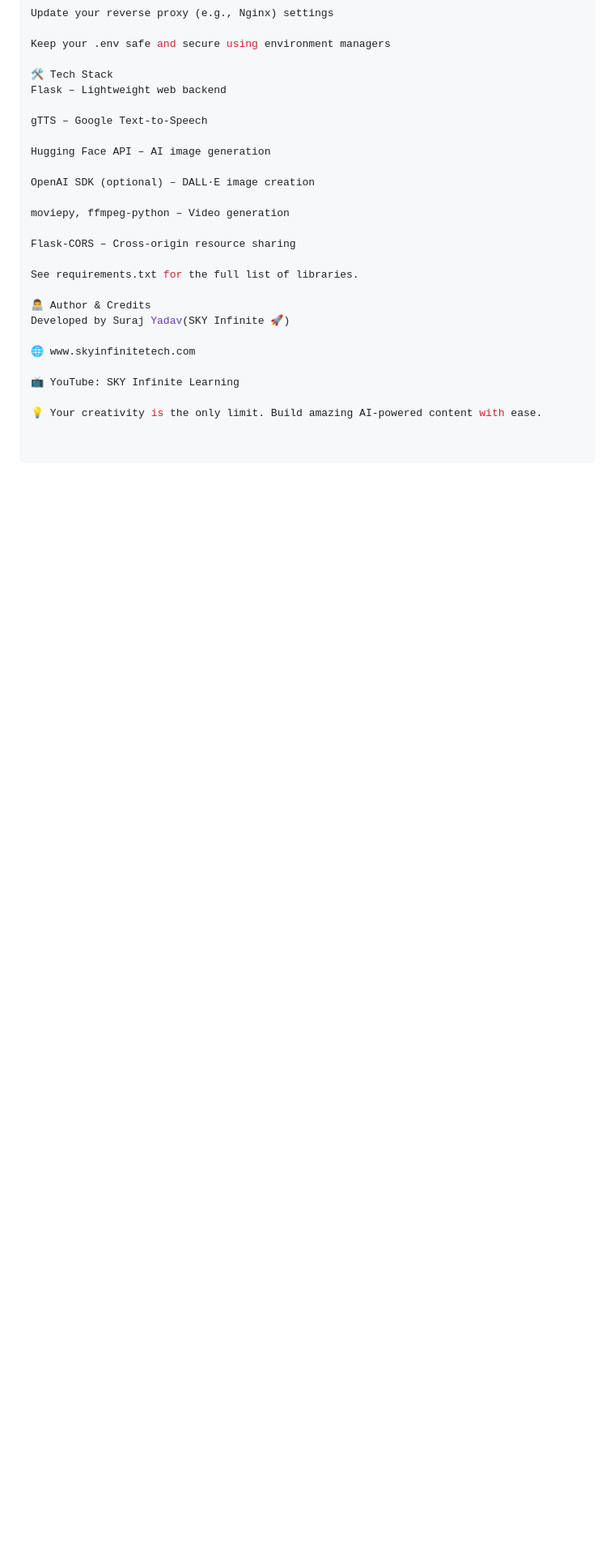
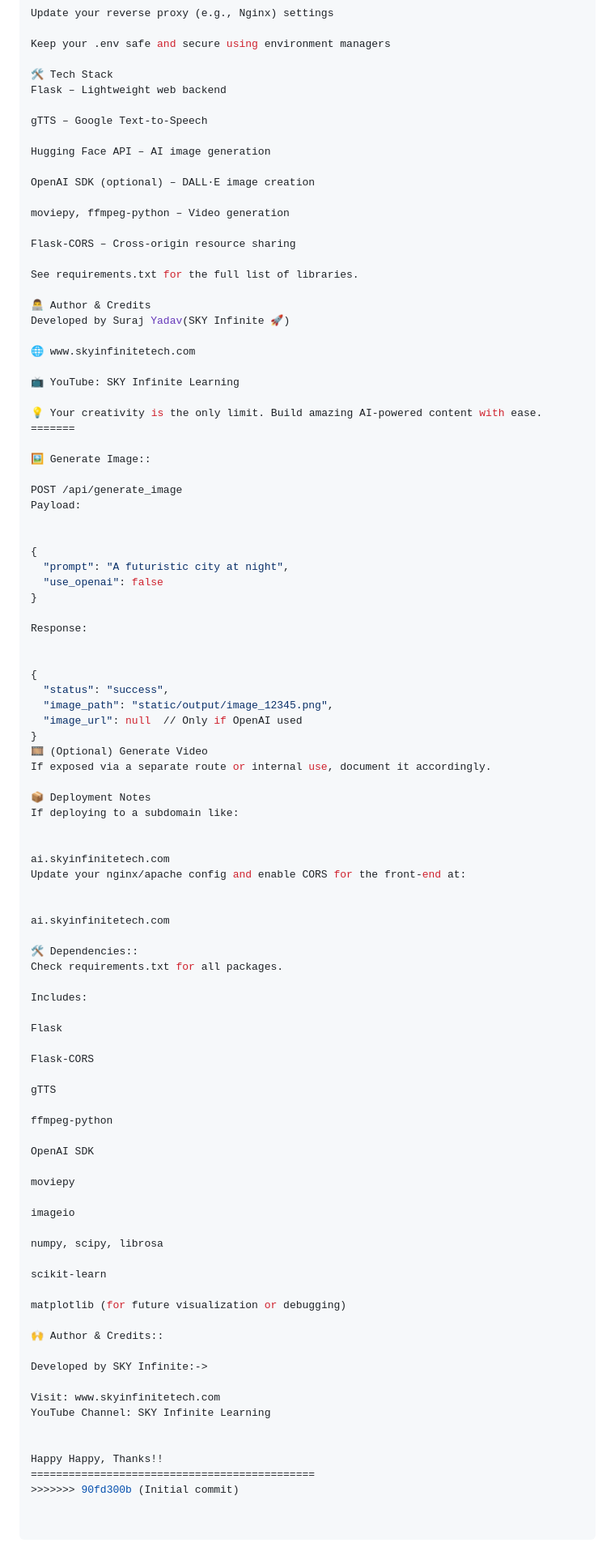
Before and after one commit to suraj5sky/ai_app, a Markdown page: README.md, the part around the change printed below. Shown: that part at 81% size. Drawn GitHub-style; blank space fills up the shorter version.

Commit message:
Initial commit

```diff
--- a/README.md
+++ b/README.md
@@ -146,3 +234,73 @@ Developed by Suraj Yadav(SKY Infinite 🚀)
 📺 YouTube: SKY Infinite Learning
 
 💡 Your creativity is the only limit. Build amazing AI-powered content with ease.
+=======
+
+🖼️ Generate Image::
+
+POST /api/generate_image
+Payload:
+
+
+{
+  "prompt": "A futuristic city at night",
+  "use_openai": false
+}
+
+Response:
+
+
+{
+  "status": "success",
+  "image_path": "static/output/image_12345.png",
+  "image_url": null  // Only if OpenAI used
+}
+🎞️ (Optional) Generate Video
+If exposed via a separate route or internal use, document it accordingly.
+
+📦 Deployment Notes
+If deploying to a subdomain like:
+
+
+ai.skyinfinitetech.com
+Update your nginx/apache config and enable CORS for the front-end at:
+
+
+ai.skyinfinitetech.com
+
+🛠 Dependencies::
+Check requirements.txt for all packages.
+
+Includes:
+
+Flask
+
+Flask-CORS
+
+gTTS
+
+ffmpeg-python
+
+OpenAI SDK
+
+moviepy
+
+imageio
+
+numpy, scipy, librosa
+
+scikit-learn
+
+matplotlib (for future visualization or debugging)
+
+🙌 Author & Credits::
+
+Developed by SKY Infinite:->
+
+Visit: www.skyinfinitetech.com
+YouTube Channel: SKY Infinite Learning
+
+
+Happy Happy, Thanks!!
+=============================================
+>>>>>>> 90fd300b (Initial commit)
```
Also changed, not shown: other parts of README.md (+88 -0 lines).
